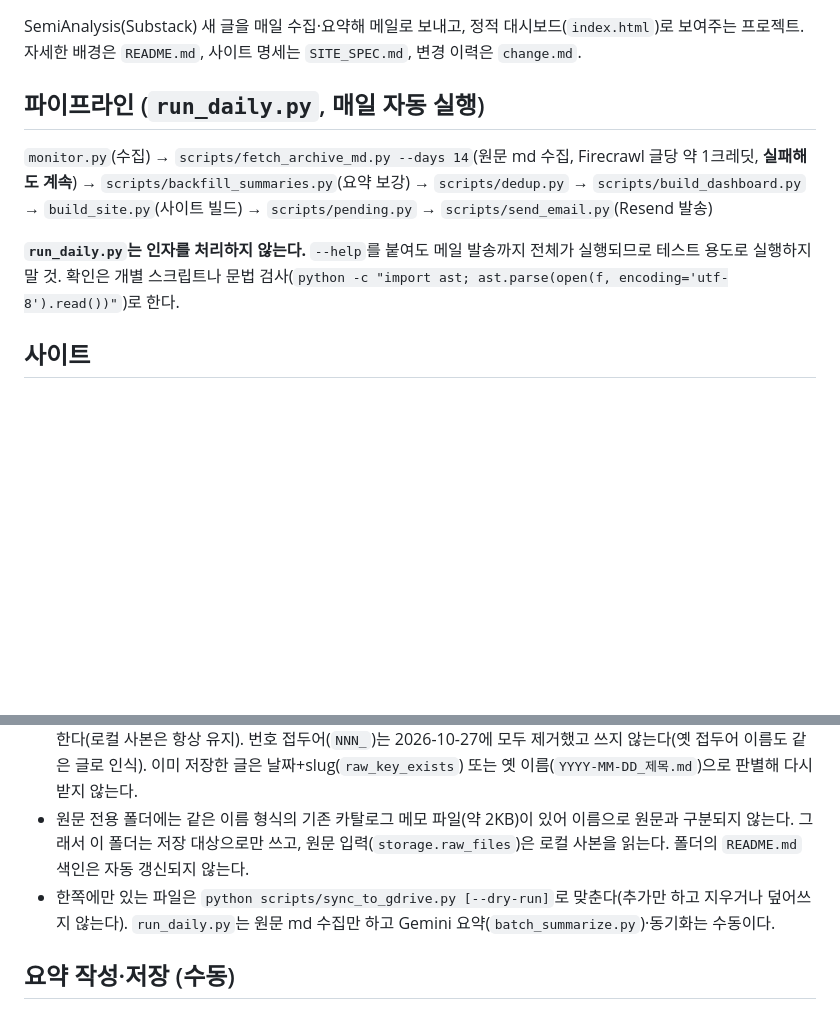
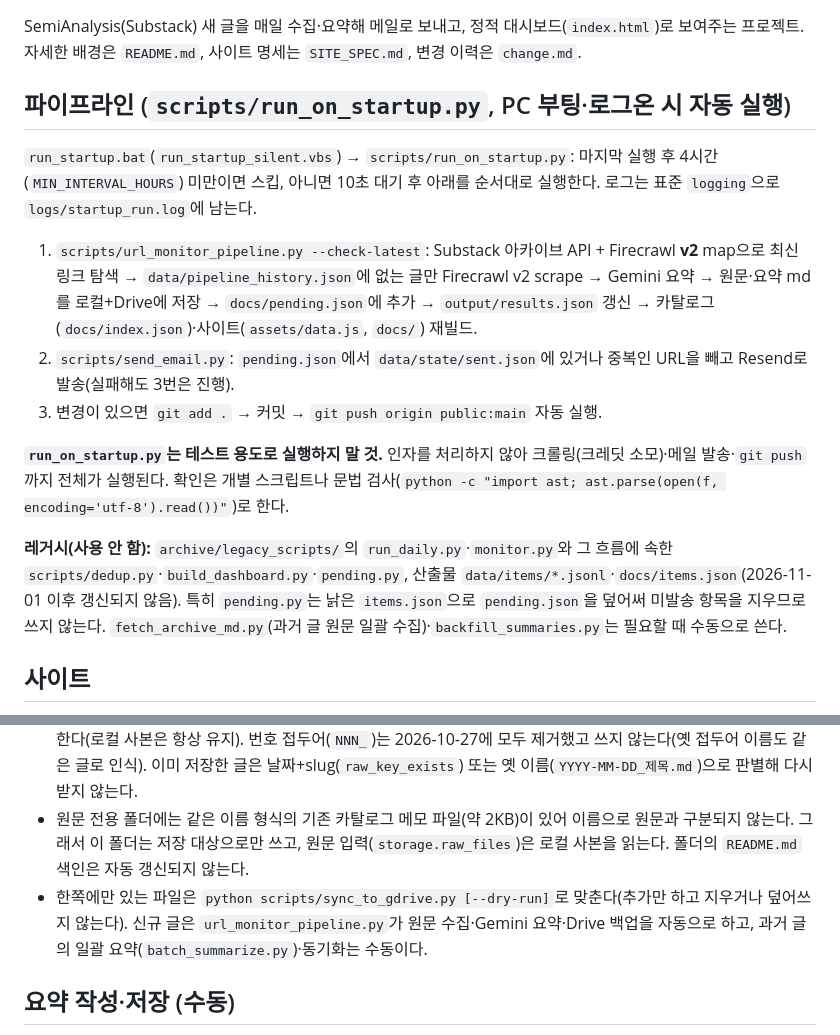
Before and after one commit to kdmin7/Semi_trends_idea, a Markdown page: CLAUDE.md, 2 parts joined by grey strips. Drawn GitHub-style; blank space fills up the shorter version.

Commit message:
docs: CLAUDE.md 파이프라인 설명을 run_on_startup.py 기준으로 갱신
- 부팅 자동 실행 흐름(url_monitor_pipeline -> send_email -> git push) 반영
- run_daily.py·items.json 계열을 레거시로 표기하고 pending.py 사용 금지 명시
- md 저장소 항목의 요약 자동화 설명 수정

Co-Authored-By: Claude Sonnet 5.5 <noreply@anthropic.com>

```diff
--- a/CLAUDE.md
+++ b/CLAUDE.md
@@ -3,10 +3,15 @@
 SemiAnalysis(Substack) 새 글을 매일 수집·요약해 메일로 보내고, 정적 대시보드(`index.html`)로 보여주는 프로젝트.
 자세한 배경은 `README.md`, 사이트 명세는 `SITE_SPEC.md`, 변경 이력은 `change.md`.
 
-## 파이프라인 (`run_daily.py`, 매일 자동 실행)
-`monitor.py`(수집) → `scripts/fetch_archive_md.py --days 14`(원문 md 수집, Firecrawl 글당 약 1크레딧, **실패해도 계속**) → `scripts/backfill_summaries.py`(요약 보강) → `scripts/dedup.py` → `scripts/build_dashboard.py` → `build_site.py`(사이트 빌드) → `scripts/pending.py` → `scripts/send_email.py`(Resend 발송)
+## 파이프라인 (`scripts/run_on_startup.py`, PC 부팅·로그온 시 자동 실행)
+`run_startup.bat`(`run_startup_silent.vbs`) → `scripts/run_on_startup.py`: 마지막 실행 후 4시간(`MIN_INTERVAL_HOURS`) 미만이면 스킵, 아니면 10초 대기 후 아래를 순서대로 실행한다. 로그는 표준 `logging`으로 `logs/startup_run.log`에 남는다.
+1. `scripts/url_monitor_pipeline.py --check-latest`: Substack 아카이브 API + Firecrawl **v2** map으로 최신 링크 탐색 → `data/pipeline_history.json`에 없는 글만 Firecrawl v2 scrape → Gemini 요약 → 원문·요약 md를 로컬+Drive에 저장 → `docs/pending.json`에 추가 → `output/results.json` 갱신 → 카탈로그(`docs/index.json`)·사이트(`assets/data.js`, `docs/`) 재빌드.
+2. `scripts/send_email.py`: `pending.json`에서 `data/state/sent.json`에 있거나 중복인 URL을 빼고 Resend로 발송(실패해도 3번은 진행).
+3. 변경이 있으면 `git add .` → 커밋 → `git push origin public:main` 자동 실행.
 
-**`run_daily.py`는 인자를 처리하지 않는다.** `--help`를 붙여도 메일 발송까지 전체가 실행되므로 테스트 용도로 실행하지 말 것. 확인은 개별 스크립트나 문법 검사(`python -c "import ast; ast.parse(open(f, encoding='utf-8').read())"`)로 한다.
+**`run_on_startup.py`는 테스트 용도로 실행하지 말 것.** 인자를 처리하지 않아 크롤링(크레딧 소모)·메일 발송·`git push`까지 전체가 실행된다. 확인은 개별 스크립트나 문법 검사(`python -c "import ast; ast.parse(open(f, encoding='utf-8').read())"`)로 한다.
+
+**레거시(사용 안 함):** `archive/legacy_scripts/`의 `run_daily.py`·`monitor.py`와 그 흐름에 속한 `scripts/dedup.py`·`build_dashboard.py`·`pending.py`, 산출물 `data/items/*.jsonl`·`docs/items.json`(2026-11-01 이후 갱신되지 않음). 특히 `pending.py`는 낡은 `items.json`으로 `pending.json`을 덮어써 미발송 항목을 지우므로 쓰지 않는다. `fetch_archive_md.py`(과거 글 원문 일괄 수집)·`backfill_summaries.py`는 필요할 때 수동으로 쓴다.
 
 ## 사이트
 - **루트 `index.html`이 원본**이다. 수정 후 `python build_site.py`로 `assets/data.js`를 재생성하고 HTML·`assets/`를 `docs/`(GitHub Pages)로 복사한다. `docs/` 안의 파일은 직접 수정하지 않는다(덮어써짐).
@@ -23,7 +28,7 @@ SemiAnalysis(Substack) 새 글을 매일 수집·요약해 메일로 보내고,
 - 쓰는 곳은 `fetch_archive_md.py`(원문), `batch_summarize.py`·`url_monitor_pipeline.py`(원문·요약)이고, 읽는 곳은 `build_data.py`(사이트 빌드)·`build_catalog.py`·`compare_summaries.py`다. 경로를 새로 하드코딩하지 말고 `storage`를 쓴다.
 - 새 원문 md는 `storage.raw_dir`(원문 전용 Drive 폴더, 평평하게)에 `YYYY-MM-DD_slug.md`(예: `2026-10-15_asml-is-building-a-hybrid-bonding.md`)로 저장하고, 비어 있거나 연결 안 됐으면 위 Drive 연도 폴더로 폴백한다(로컬 사본은 항상 유지). 번호 접두어(`NNN_`)는 2026-10-27에 모두 제거했고 쓰지 않는다(옛 접두어 이름도 같은 글로 인식). 이미 저장한 글은 날짜+slug(`raw_key_exists`) 또는 옛 이름(`YYYY-MM-DD_제목.md`)으로 판별해 다시 받지 않는다.
 - 원문 전용 폴더에는 같은 이름 형식의 기존 카탈로그 메모 파일(약 2KB)이 있어 이름으로 원문과 구분되지 않는다. 그래서 이 폴더는 저장 대상으로만 쓰고, 원문 입력(`storage.raw_files`)은 로컬 사본을 읽는다. 폴더의 `README.md` 색인은 자동 갱신되지 않는다.
-- 한쪽에만 있는 파일은 `python scripts/sync_to_gdrive.py [--dry-run]`로 맞춘다(추가만 하고 지우거나 덮어쓰지 않는다). `run_daily.py`는 원문 md 수집만 하고 Gemini 요약(`batch_summarize.py`)·동기화는 수동이다.
+- 한쪽에만 있는 파일은 `python scripts/sync_to_gdrive.py [--dry-run]`로 맞춘다(추가만 하고 지우거나 덮어쓰지 않는다). 신규 글은 `url_monitor_pipeline.py`가 원문 수집·Gemini 요약·Drive 백업을 자동으로 하고, 과거 글의 일괄 요약(`batch_summarize.py`)·동기화는 수동이다.
 
 ## 요약 작성·저장 (수동)
 - 형식은 `semianalysis_summary_prompt.md`(10개 섹션)가 기준이다. 자동 경로(Gemini 한도, Anthropic 키 없음)가 막혀 있으면 원문 md를 읽고 직접 쓴다.
```
